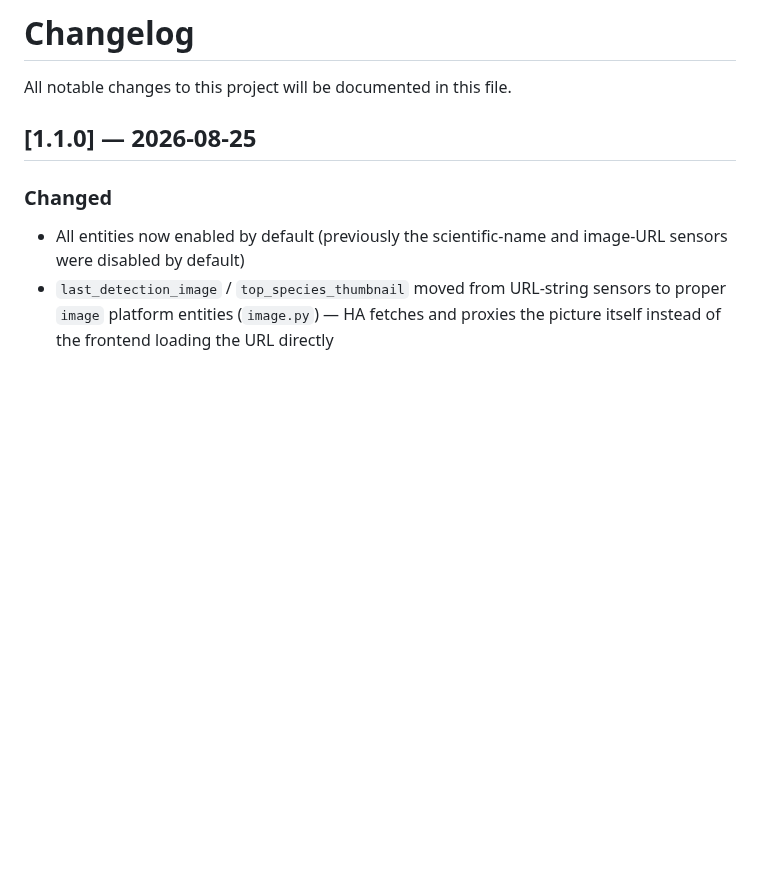
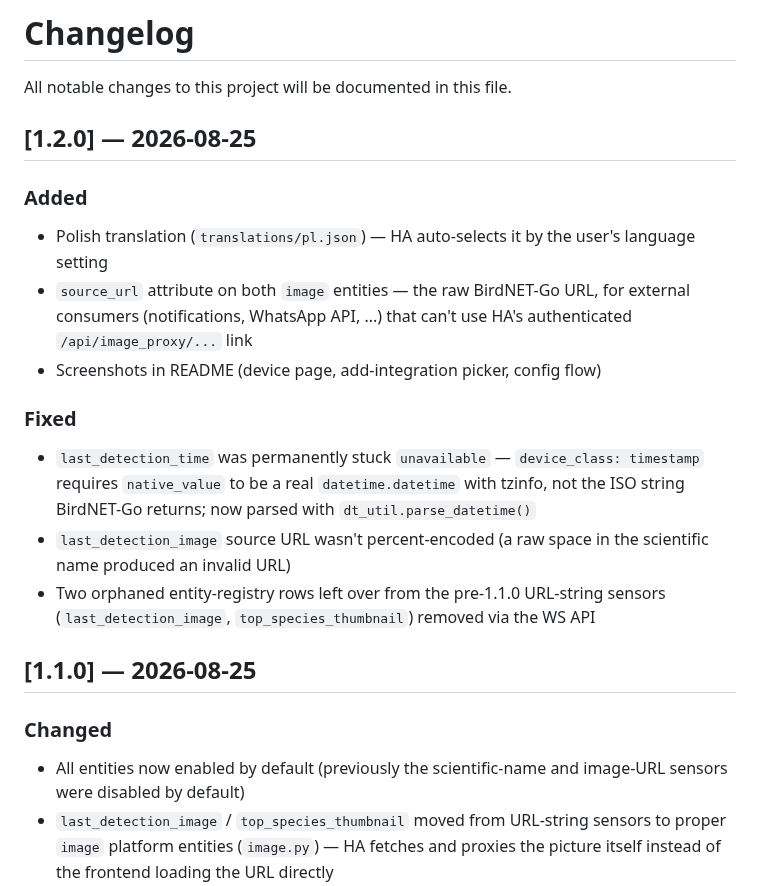
Before and after one commit to jrx-code/hassio-integration-birdnet, a Markdown page: CHANGELOG.md, the part around the change. Drawn GitHub-style; blank space fills up the shorter version.

```diff
--- a/CHANGELOG.md
+++ b/CHANGELOG.md
@@ -1,6 +1,27 @@
 # Changelog
 
 All notable changes to this project will be documented in this file.
+
+## [1.2.0] — 2026-08-25
+
+### Added
+- Polish translation (`translations/pl.json`) — HA auto-selects it by the
+  user's language setting
+- `source_url` attribute on both `image` entities — the raw BirdNET-Go URL,
+  for external consumers (notifications, WhatsApp API, ...) that can't use
+  HA's authenticated `/api/image_proxy/...` link
+- Screenshots in README (device page, add-integration picker, config flow)
+
+### Fixed
+- `last_detection_time` was permanently stuck `unavailable` —
+  `device_class: timestamp` requires `native_value` to be a real
+  `datetime.datetime` with tzinfo, not the ISO string BirdNET-Go returns;
+  now parsed with `dt_util.parse_datetime()`
+- `last_detection_image` source URL wasn't percent-encoded (a raw space in
+  the scientific name produced an invalid URL)
+- Two orphaned entity-registry rows left over from the pre-1.1.0
+  URL-string sensors (`last_detection_image`, `top_species_thumbnail`)
+  removed via the WS API
 
 ## [1.1.0] — 2026-08-25
 
```
Also changed, not shown: README.md (+17 -2 lines), docs/screenshots/add-integration-picker.png (added), docs/screenshots/config-flow.png (added), docs/screenshots/device-entities.png (added), 1 other file.
